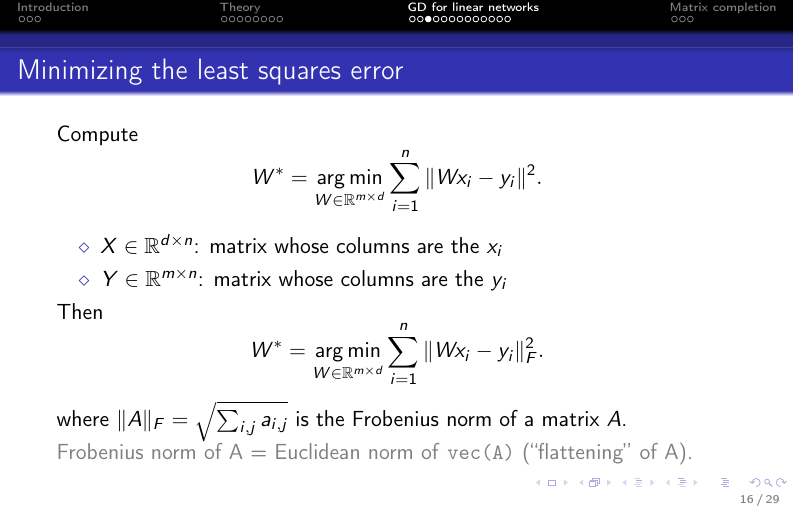
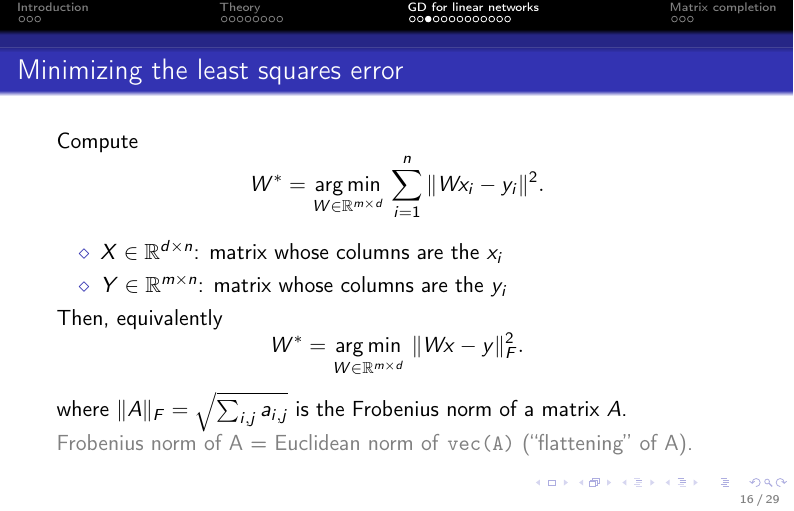
Before and after one commit to AxelBohm/optimization-for-DS-lecture, LaTeX slides (slides/09_Nonconvex/nonconvex.tex): page 16 of 29. Compiled offline with pdfLaTeX.

Commit message:
fixed typo

```diff
--- a/slides/09_Nonconvex/nonconvex.tex
+++ b/slides/09_Nonconvex/nonconvex.tex
@@ -233,16 +233,16 @@
 
   Compute
   \begin{equation}
-    W^* = \argmin_{W\in \R^{m\times d}} \sum_{i=1}^{n} \Vert W x_i - y_i \Vert^2.
+    W^* = \argmin_{W\in \R^{m\times d}}\, \sum_{i=1}^{n} \Vert W x_i - y_i \Vert^2.
   \end{equation}
 
   \begin{itemize}
     \item $X \in \R^{d \times n}$: matrix whose columns are the $x_i$
     \item $Y \in \R^{m \times n}$: matrix whose columns are the $y_i$
   \end{itemize}
-  Then
+  Then, equivalently
   \begin{equation}
-    W^* = \argmin_{W\in \R^{m\times d}} \sum_{i=1}^{n} \Vert W x_i - y_i \Vert_F^2.
+    W^* = \argmin_{W\in \R^{m\times d}}\, \Vert W x - y \Vert_F^2.
   \end{equation}
   where $\Vert A \Vert_F = \sqrt{\sum_{i,j} a_{i,j}}$ is the Frobenius norm of a matrix $A$.\\
   \textcolor{gray}{Frobenius norm of A = Euclidean norm of \texttt{vec(A)} (``flattening'' of A).}
```
Also changed, not shown: slides/09_Nonconvex/nonconvex.pdf, slides/09_Nonconvex/nonconvex.tex (2 more changed lines).
